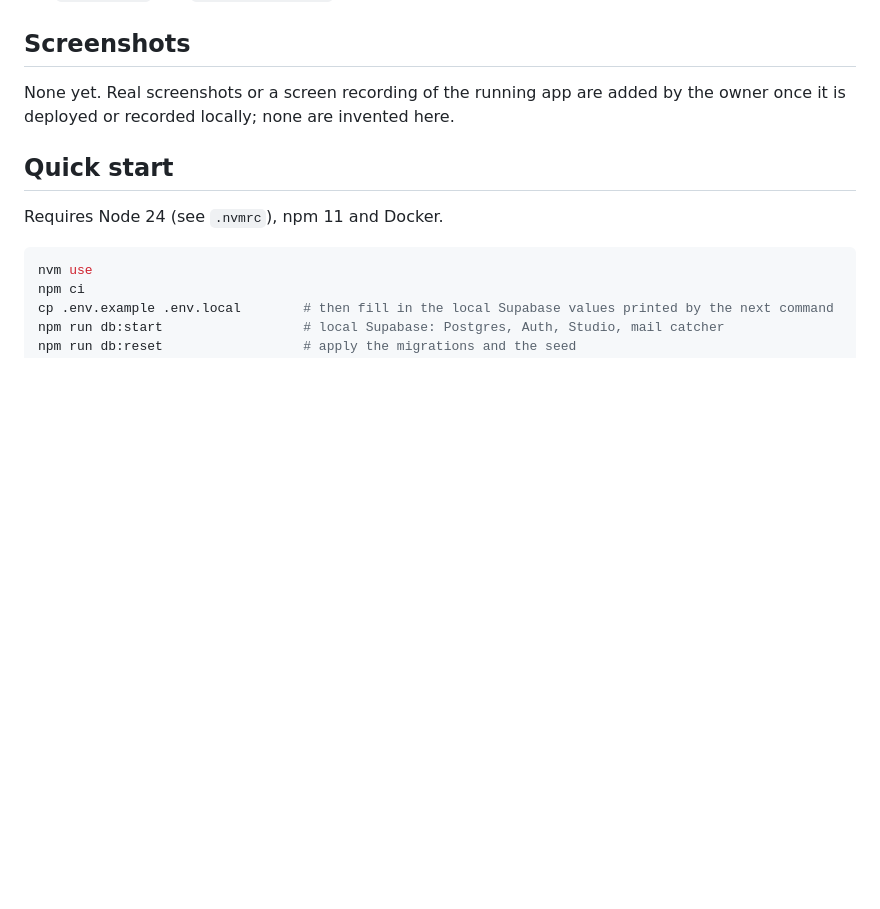
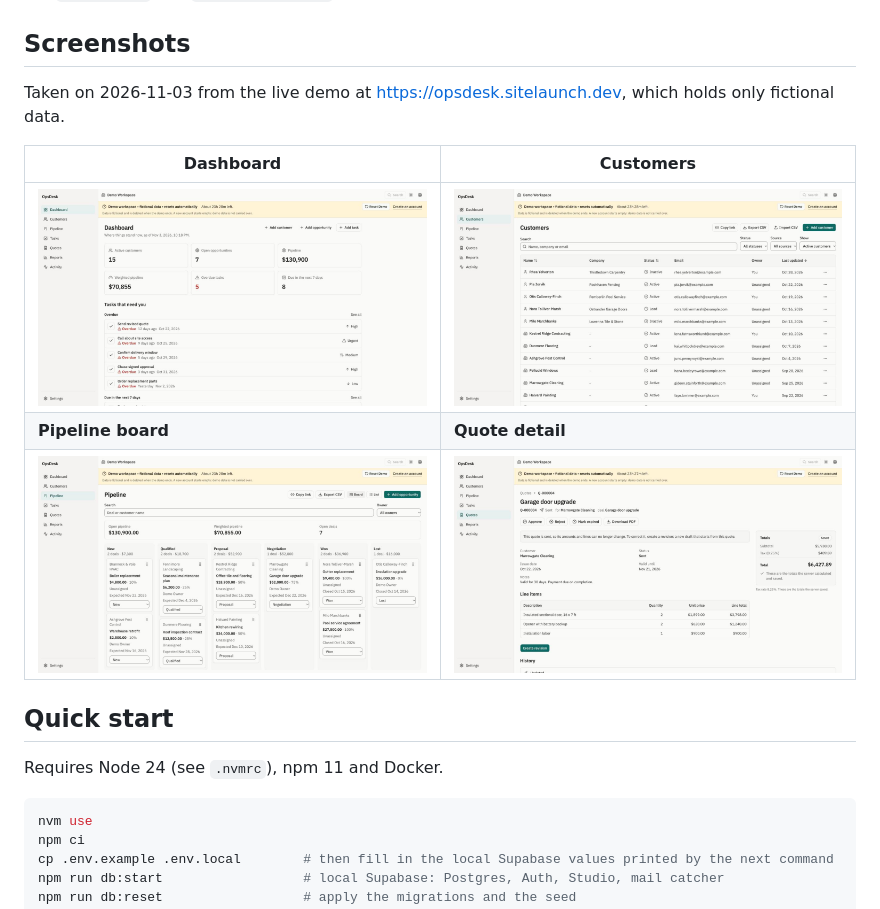
Before and after one commit to jakewanders/opsdesk, a Markdown page: README.md, the part around the change. Rendered like a GitHub page; pictures changed too: docs/screenshots/customers.jpg (added), docs/screenshots/dashboard.jpg (added), docs/screenshots/pipeline.jpg (added); blank space fills up the shorter version.

Commit message:
docs: add production screenshots to the README (BV14)
Co-Authored-By: Claude Sonnet 5.5 <noreply@anthropic.com>
Claude-Session: https://claude.ai/code/session_01HouUnDtnEEB1Z78WEm7zHW

```diff
--- a/README.md
+++ b/README.md
@@ -38,7 +38,13 @@ flowchart LR
 
 ## Screenshots
 
-None yet. Real screenshots or a screen recording of the running app are added by the owner once it is deployed or recorded locally; none are invented here.
+Taken on 2026-11-03 from the live demo at https://opsdesk.sitelaunch.dev, which holds only fictional data.
+
+| Dashboard                                                                                        | Customers                                                                                |
+| ------------------------------------------------------------------------------------------------ | ---------------------------------------------------------------------------------------- |
+| ![Dashboard with pipeline numbers and tasks that need attention](docs/screenshots/dashboard.jpg) | ![Customer list with status, owner and search](docs/screenshots/customers.jpg)           |
+| **Pipeline board**                                                                               | **Quote detail**                                                                         |
+| ![Pipeline board with six stages](docs/screenshots/pipeline.jpg)                                 | ![A sent quote with line items and server-calculated totals](docs/screenshots/quote.jpg) |
 
 ## Quick start
 
```
